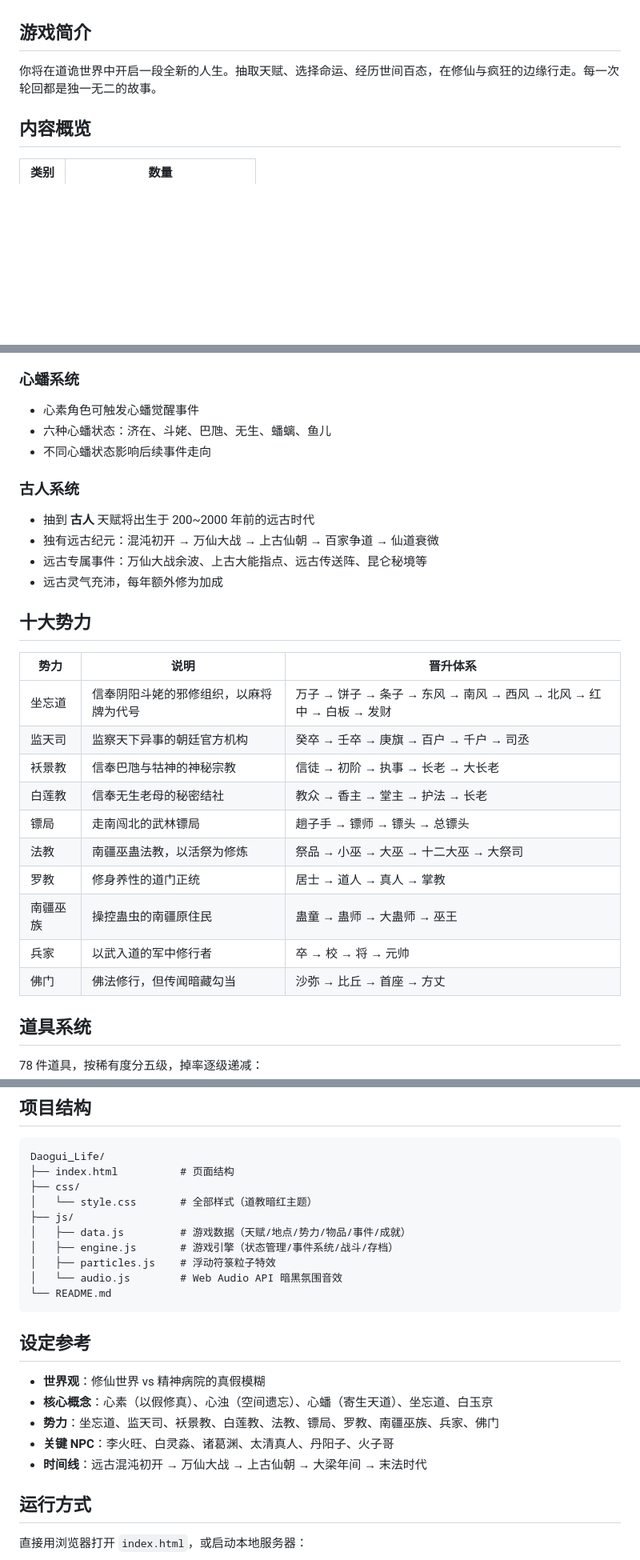
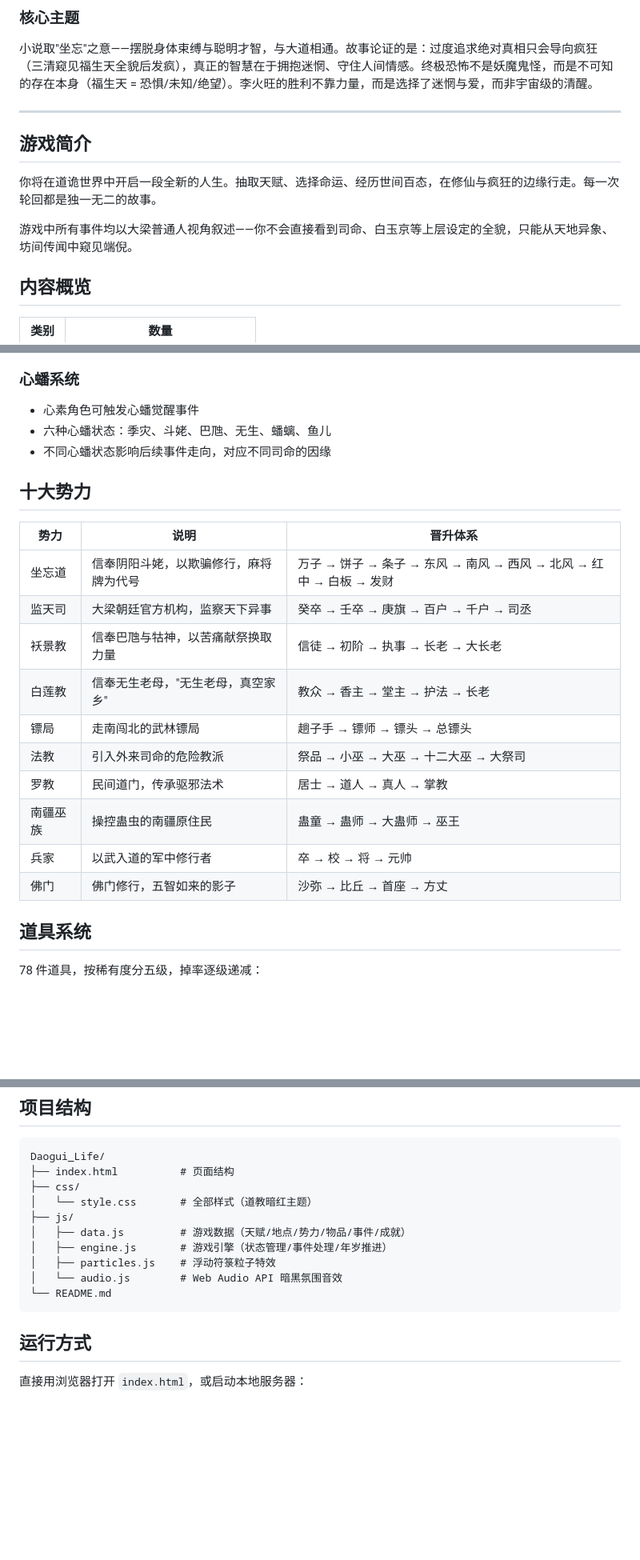
Before and after one commit to fixpng/Daogui_Life, a Markdown page: README.md, 3 parts joined by grey strips. Shown at 80% size. Drawn GitHub-style; blank space fills up the shorter version.

````diff
--- a/README.md
+++ b/README.md
@@ -5,6 +54,14 @@
+### 核心主题
+
+小说取"坐忘"之意——摆脱身体束缚与聪明才智，与大道相通。故事论证的是：过度追求绝对真相只会导向疯狂（三清窥见福生天全貌后发疯），真正的智慧在于拥抱迷惘、守住人间情感。终极恐怖不是妖魔鬼怪，而是不可知的存在本身（福生天 = 恐惧/未知/绝望）。李火旺的胜利不靠力量，而是选择了迷惘与爱，而非宇宙级的清醒。
+
+---
+
 ## 游戏简介
 
 你将在道诡世界中开启一段全新的人生。抽取天赋、选择命运、经历世间百态，在修仙与疯狂的边缘行走。每一次轮回都是独一无二的故事。
+
+游戏中所有事件均以大梁普通人视角叙述——你不会直接看到司命、白玉京等上层设定的全貌，只能从天地异象、坊间传闻中窥见端倪。
 
 ## 内容概览
 
@@ -46,29 +103,23 @@
 
 ### 心蟠系统
 - 心素角色可触发心蟠觉醒事件
-- 六种心蟠状态：济在、斗姥、巴虺、无生、蟠螭、鱼儿
-- 不同心蟠状态影响后续事件走向
-
-### 古人系统
-- 抽到 **古人** 天赋将出生于 200~2000 年前的远古时代
-- 独有远古纪元：混沌初开 → 万仙大战 → 上古仙朝 → 百家争道 → 仙道衰微
-- 远古专属事件：万仙大战余波、上古大能指点、远古传送阵、昆仑秘境等
-- 远古灵气充沛，每年额外修为加成
+- 六种心蟠状态：季灾、斗姥、巴虺、无生、蟠螭、鱼儿
+- 不同心蟠状态影响后续事件走向，对应不同司命的因缘
 
 ## 十大势力
 
 | 势力 | 说明 | 晋升体系 |
 |------|------|----------|
-| 坐忘道 | 信奉阴阳斗姥的邪修组织，以麻将牌为代号 | 万子 → 饼子 → 条子 → 东风 → 南风 → 西风 → 北风 → 红中 → 白板 → 发财 |
-| 监天司 | 监察天下异事的朝廷官方机构 | 癸卒 → 壬卒 → 庚旗 → 百户 → 千户 → 司丞 |
-| 袄景教 | 信奉巴虺与牯神的神秘宗教 | 信徒 → 初阶 → 执事 → 长老 → 大长老 |
-| 白莲教 | 信奉无生老母的秘密结社 | 教众 → 香主 → 堂主 → 护法 → 长老 |
+| 坐忘道 | 信奉阴阳斗姥，以欺骗修行，麻将牌为代号 | 万子 → 饼子 → 条子 → 东风 → 南风 → 西风 → 北风 → 红中 → 白板 → 发财 |
+| 监天司 | 大梁朝廷官方机构，监察天下异事 | 癸卒 → 壬卒 → 庚旗 → 百户 → 千户 → 司丞 |
+| 袄景教 | 信奉巴虺与牯神，以苦痛献祭换取力量 | 信徒 → 初阶 → 执事 → 长老 → 大长老 |
+| 白莲教 | 信奉无生老母，"无生老母，真空家乡" | 教众 → 香主 → 堂主 → 护法 → 长老 |
 | 镖局 | 走南闯北的武林镖局 | 趟子手 → 镖师 → 镖头 → 总镖头 |
-| 法教 | 南疆巫蛊法教，以活祭为修炼 | 祭品 → 小巫 → 大巫 → 十二大巫 → 大祭司 |
-| 罗教 | 修身养性的道门正统 | 居士 → 道人 → 真人 → 掌教 |
+| 法教 | 引入外来司命的危险教派 | 祭品 → 小巫 → 大巫 → 十二大巫 → 大祭司 |
+| 罗教 | 民间道门，传承驱邪法术 | 居士 → 道人 → 真人 → 掌教 |
 | 南疆巫族 | 操控蛊虫的南疆原住民 | 蛊童 → 蛊师 → 大蛊师 → 巫王 |
 | 兵家 | 以武入道的军中修行者 | 卒 → 校 → 将 → 元帅 |
-| 佛门 | 佛法修行，但传闻暗藏勾当 | 沙弥 → 比丘 → 首座 → 方丈 |
+| 佛门 | 佛门修行，五智如来的影子 | 沙弥 → 比丘 → 首座 → 方丈 |
 
 ## 道具系统
 
@@ -147,19 +197,11 @@ Daogui_Life/
 │   └── style.css       # 全部样式（道教暗红主题）
 ├── js/
 │   ├── data.js         # 游戏数据（天赋/地点/势力/物品/事件/成就）
-│   ├── engine.js       # 游戏引擎（状态管理/事件系统/战斗/存档）
+│   ├── engine.js       # 游戏引擎（状态管理/事件处理/年岁推进）
 │   ├── particles.js    # 浮动符箓粒子特效
 │   └── audio.js        # Web Audio API 暗黑氛围音效
 └── README.md
 ```
-
-## 设定参考
-
-- **世界观**：修仙世界 vs 精神病院的真假模糊
-- **核心概念**：心素（以假修真）、心浊（空间遗忘）、心蟠（寄生天道）、坐忘道、白玉京
-- **势力**：坐忘道、监天司、袄景教、白莲教、法教、镖局、罗教、南疆巫族、兵家、佛门
-- **关键 NPC**：李火旺、白灵淼、诸葛渊、太清真人、丹阳子、火子哥
-- **时间线**：远古混沌初开 → 万仙大战 → 上古仙朝 → 大梁年间 → 末法时代
 
 ## 运行方式
 
````
Also changed, not shown: other parts of README.md (+51 -3 lines).
